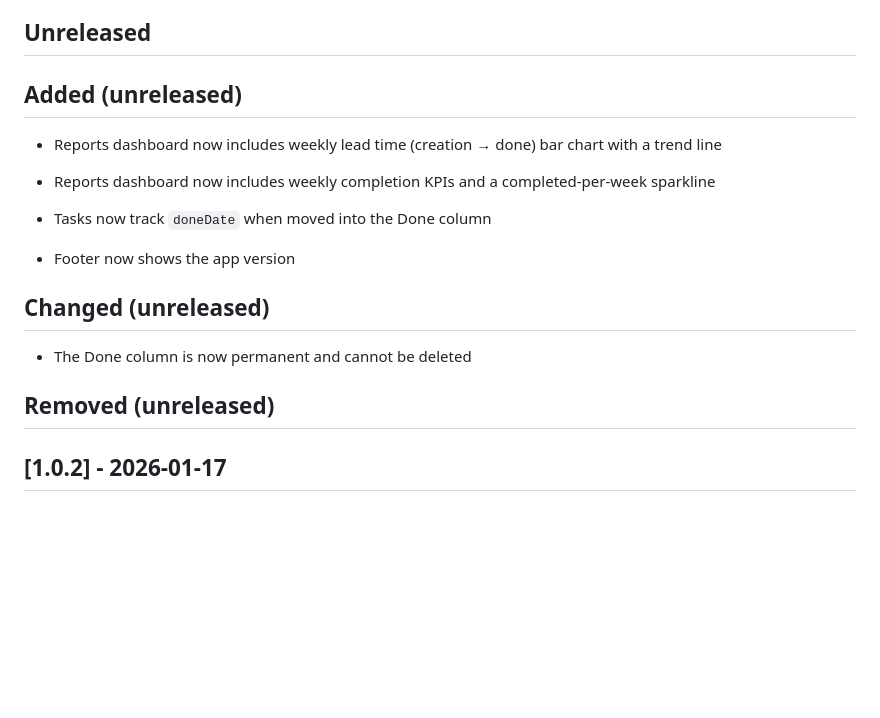
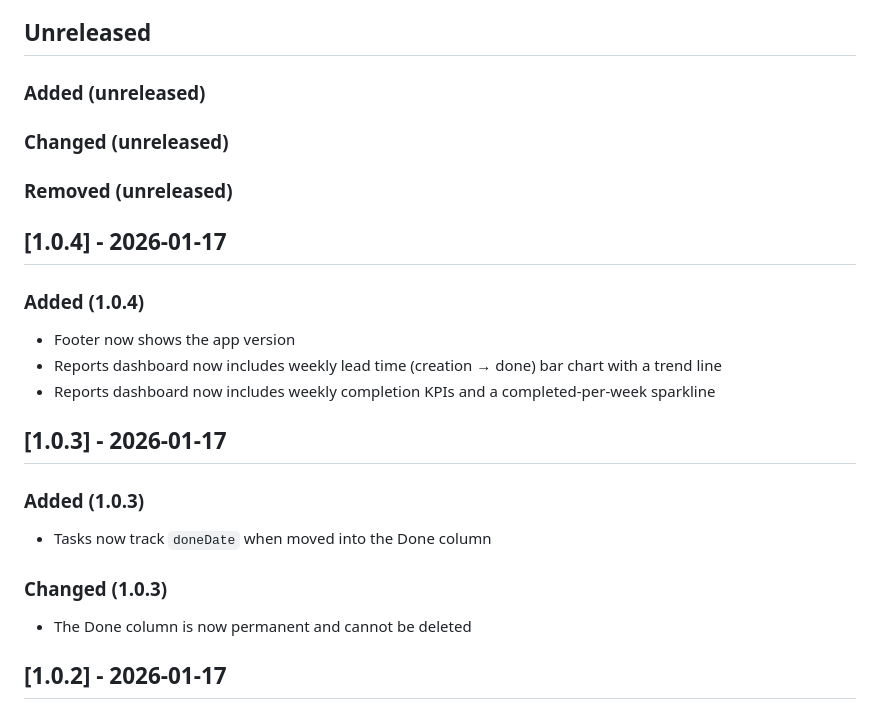
Before and after one commit to mdiener21/personal-kanban, a Markdown page: CHANGELOG.md, the part around one of its changes. Rendered like a GitHub page; blank space fills up the shorter version.

Commit message:
fix: update changelog formatting and correct version entries for 1.0.3 and 1.0.4

```diff
--- a/CHANGELOG.md
+++ b/CHANGELOG.md
@@ -7,20 +7,29 @@ and this project adheres to [Semantic Versioning](https://semver.org/spec/v2.0.0
 
 ## Unreleased
 
-## Added (unreleased)
+### Added (unreleased)
 
+### Changed (unreleased)
+
+### Removed (unreleased)
+
+## [1.0.4] - 2026-01-17
+
+### Added (1.0.4)
+
+- Footer now shows the app version
 - Reports dashboard now includes weekly lead time (creation → done) bar chart with a trend line
 - Reports dashboard now includes weekly completion KPIs and a completed-per-week sparkline
 
+## [1.0.3] - 2026-01-17
+
+### Added (1.0.3)
+
 - Tasks now track `doneDate` when moved into the Done column
 
-- Footer now shows the app version
-
-## Changed (unreleased)
+### Changed (1.0.3)
 
 - The Done column is now permanent and cannot be deleted
-
-## Removed (unreleased)
 
 ## [1.0.2] - 2026-01-17
 
```
Also changed, not shown: other parts of CHANGELOG.md (+0 -1 lines).
